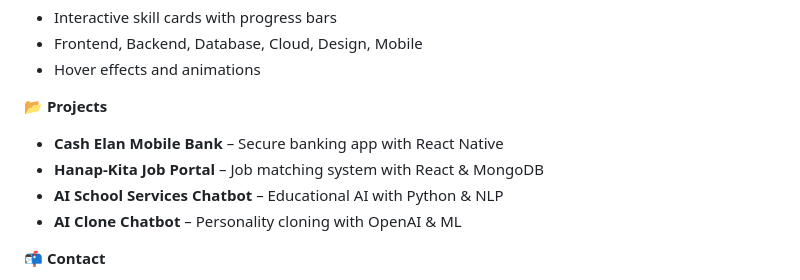
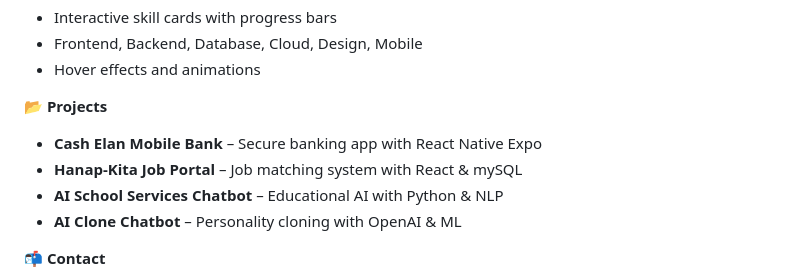
Before and after one commit to alayssahrnndz/Responsive-Portfolio, a Markdown page: README.md, the part around the change. GitHub-like rendering.

```diff
--- a/README.md
+++ b/README.md
@@ -62,8 +62,8 @@ portfolio-website/
 * Hover effects and animations
 
 **📂 Projects**
-* **Cash Elan Mobile Bank** – Secure banking app with React Native
-* **Hanap-Kita Job Portal** – Job matching system with React & MongoDB
+* **Cash Elan Mobile Bank** – Secure banking app with React Native Expo
+* **Hanap-Kita Job Portal** – Job matching system with React & mySQL
 * **AI School Services Chatbot** – Educational AI with Python & NLP
 * **AI Clone Chatbot** – Personality cloning with OpenAI & ML
 
```
